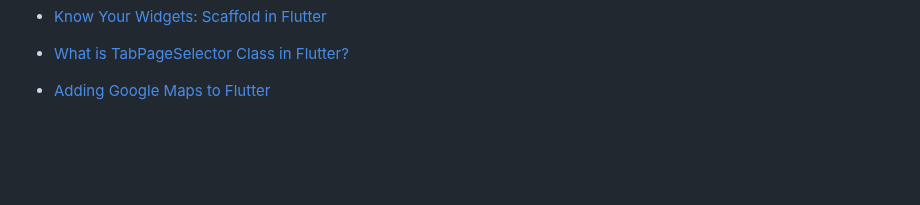
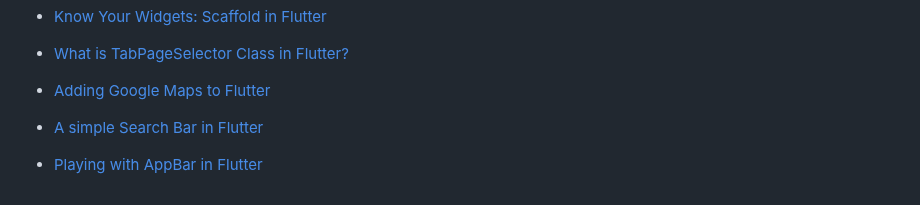
Before and after one commit to benedictcontawe/FlutterApp, a Markdown page: README.md, the part around the change. Rendered like a GitHub page; blank space fills up the shorter version.

```diff
--- a/README.md
+++ b/README.md
@@ -98,3 +98,7 @@ samples, guidance on mobile development, and a full API reference.
 - [What is TabPageSelector Class in Flutter?](https://medium.com/@pankajdas09/what-is-tabpageselector-class-in-flutter-2d977da2d53e)
 
 - [Adding Google Maps to Flutter](https://medium.com/flutter/google-maps-and-flutter-cfb330f9a245)
+
+- [A simple Search Bar in Flutter](https://medium.com/codechai/a-simple-search-bar-in-flutter-f99aed68f523)
+
+- [Playing with AppBar in Flutter](https://medium.com/codechai/playing-with-appbar-in-flutter-3a8abd9b982a)
```
